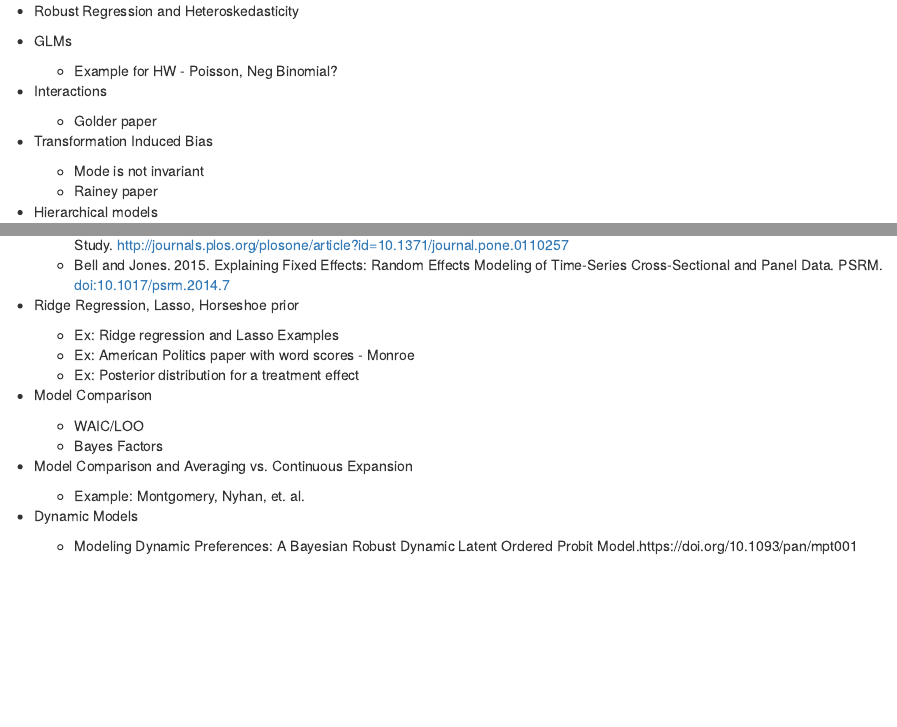
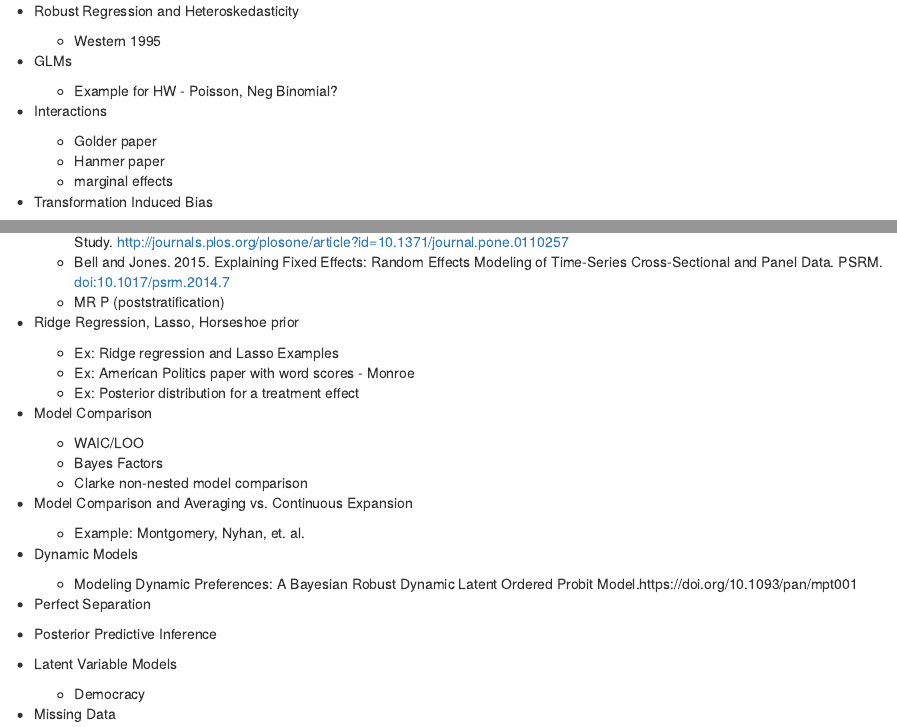
Before and after one commit to jrnold/bayesian_notes, an R Markdown document (_notes/topics.Rmd): the page in a window 1100 px wide, from its top, and a second part further down, joined at a grey line. Rendered offline with R 4.5, knitr and Pandoc, with nearby package versions; drawn as R Markdown's standard HTML page in place of the format the file asks for.

Commit message:
additional notes on models to cover

```diff
--- a/_notes/topics.Rmd
+++ b/_notes/topics.Rmd
@@ -1,8 +1,15 @@
 - Robust Regression and Heteroskedasticity
+
+    - Western 1995
+
 - GLMs
     - Example for HW - Poisson, Neg Binomial?
 - Interactions
+
     - Golder paper
+    - Hanmer paper
+    - marginal effects
+
 - Transformation Induced Bias
 
     - Mode is not invariant
@@ -20,6 +27,7 @@ Effects Correlate http://www.stat.columbia.edu/~gelman/research/unpublished/Bafu
     - http://theincidentaleconomist.com/wordpress/fixed-vs-random-effects-or-how-to-have-fun-at-a-party/
     - Random-Effects, Fixed-Effects and the within-between Specification for Clustered Data in Observational Health Studies: A Simulation Study. http://journals.plos.org/plosone/article?id=10.1371/journal.pone.0110257
     - Bell and Jones. 2015. Explaining Fixed Effects: Random Effects Modeling of Time-Series Cross-Sectional and Panel Data. PSRM. doi:10.1017/psrm.2014.7
+    - MR P (poststratification)
 
 - Ridge Regression, Lasso, Horseshoe prior
 
@@ -31,6 +39,7 @@ Effects Correlate http://www.stat.columbia.edu/~gelman/research/unpublished/Bafu
 
     - WAIC/LOO
     - Bayes Factors
+    - Clarke non-nested model comparison
 
 - Model Comparison and Averaging vs. Continuous Expansion
 
@@ -39,3 +48,13 @@ Effects Correlate http://www.stat.columbia.edu/~gelman/research/unpublished/Bafu
 - Dynamic Models
 
     - Modeling Dynamic Preferences: A Bayesian Robust Dynamic Latent Ordered Probit Model.https://doi.org/10.1093/pan/mpt001
+
+- Perfect Separation
+
+- Posterior Predictive Inference
+
+- Latent Variable Models
+
+    - Democracy
+
+- Missing Data
```
